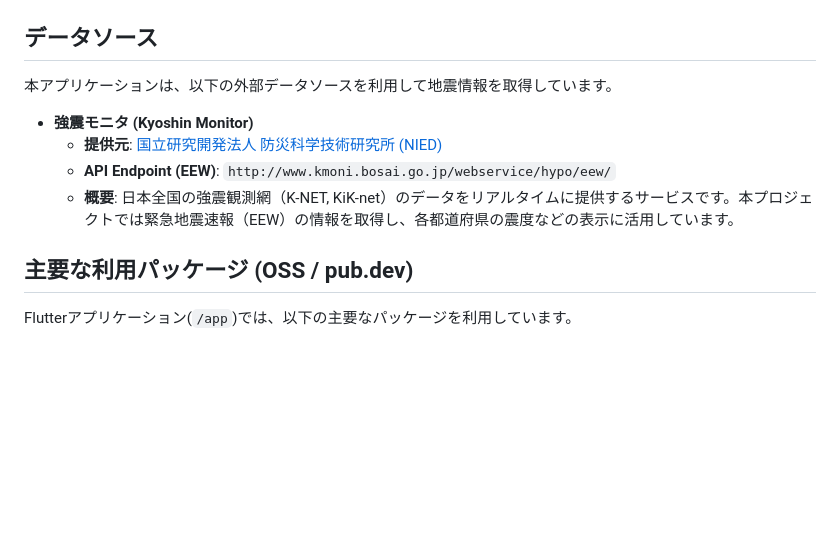
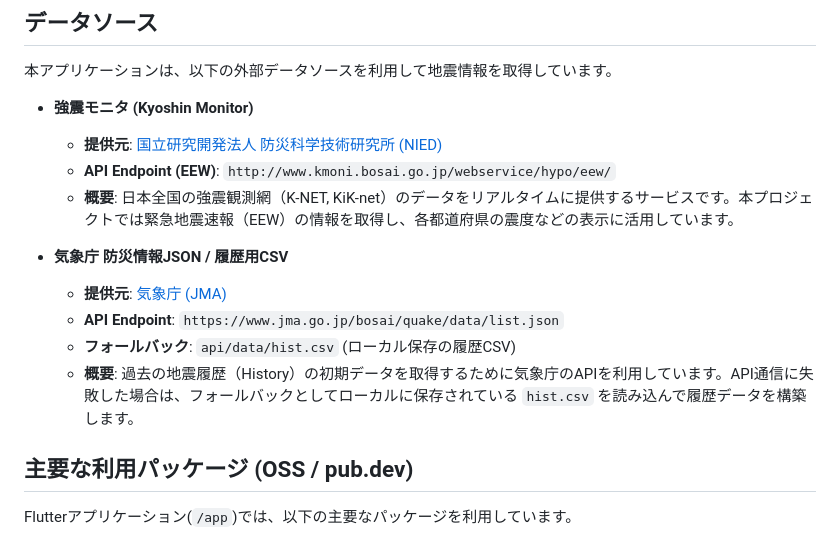
Before and after one commit to ironmax123/eq_rp, a Markdown page: README.md, the part around the change. Rendered like a GitHub page; blank space fills up the shorter version.

Commit message:
docs: READMEの更新

```diff
--- a/README.md
+++ b/README.md
@@ -14,6 +14,12 @@
   - **提供元**: [国立研究開発法人 防災科学技術研究所 (NIED)](https://www.bosai.go.jp/)
   - **API Endpoint (EEW)**: `http://www.kmoni.bosai.go.jp/webservice/hypo/eew/`
   - **概要**: 日本全国の強震観測網（K-NET, KiK-net）のデータをリアルタイムに提供するサービスです。本プロジェクトでは緊急地震速報（EEW）の情報を取得し、各都道府県の震度などの表示に活用しています。
+
+- **気象庁 防災情報JSON / 履歴用CSV**
+  - **提供元**: [気象庁 (JMA)](https://www.jma.go.jp/)
+  - **API Endpoint**: `https://www.jma.go.jp/bosai/quake/data/list.json`
+  - **フォールバック**: `api/data/hist.csv` (ローカル保存の履歴CSV)
+  - **概要**: 過去の地震履歴（History）の初期データを取得するために気象庁のAPIを利用しています。API通信に失敗した場合は、フォールバックとしてローカルに保存されている `hist.csv` を読み込んで履歴データを構築します。
 
 ## 主要な利用パッケージ (OSS / pub.dev)
 
```
